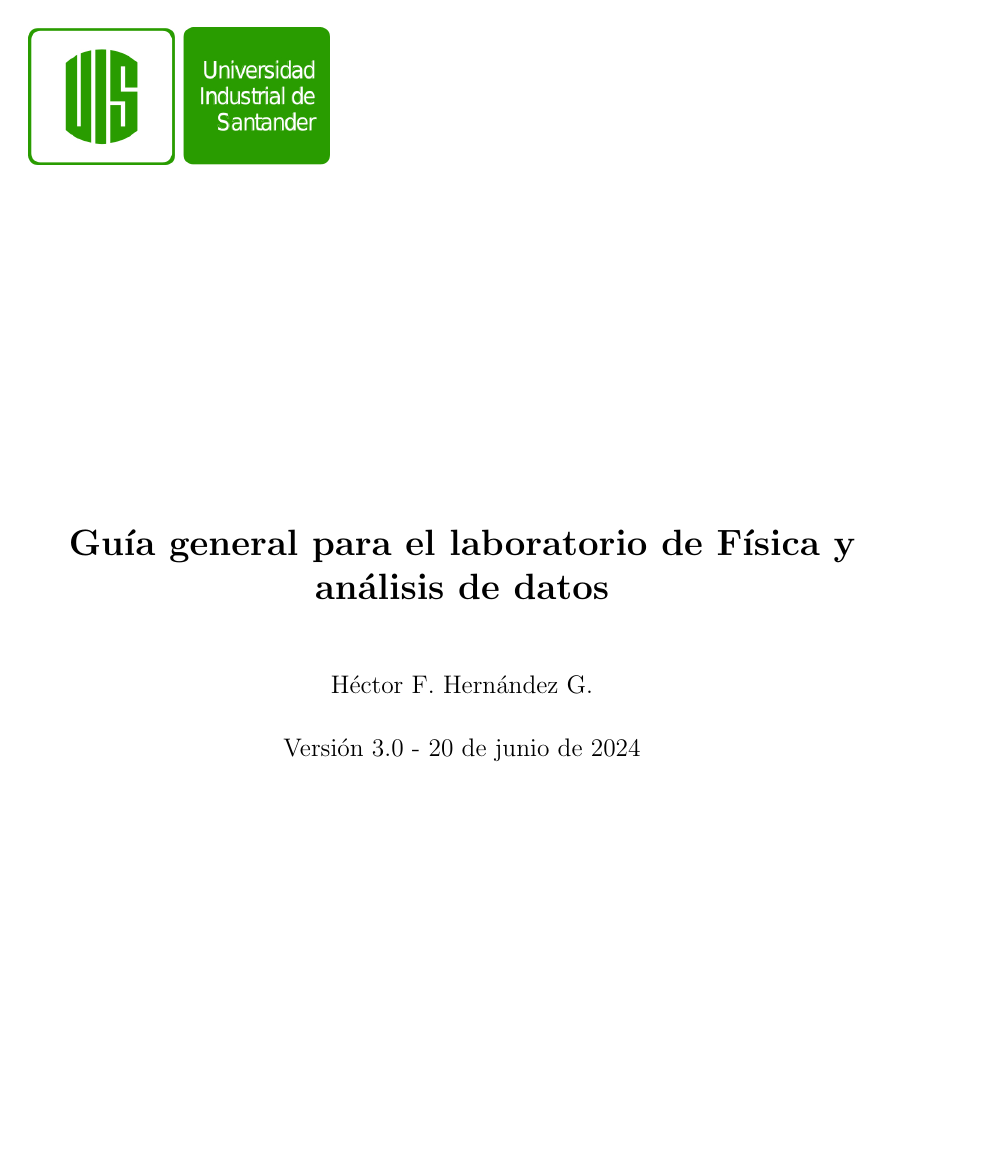
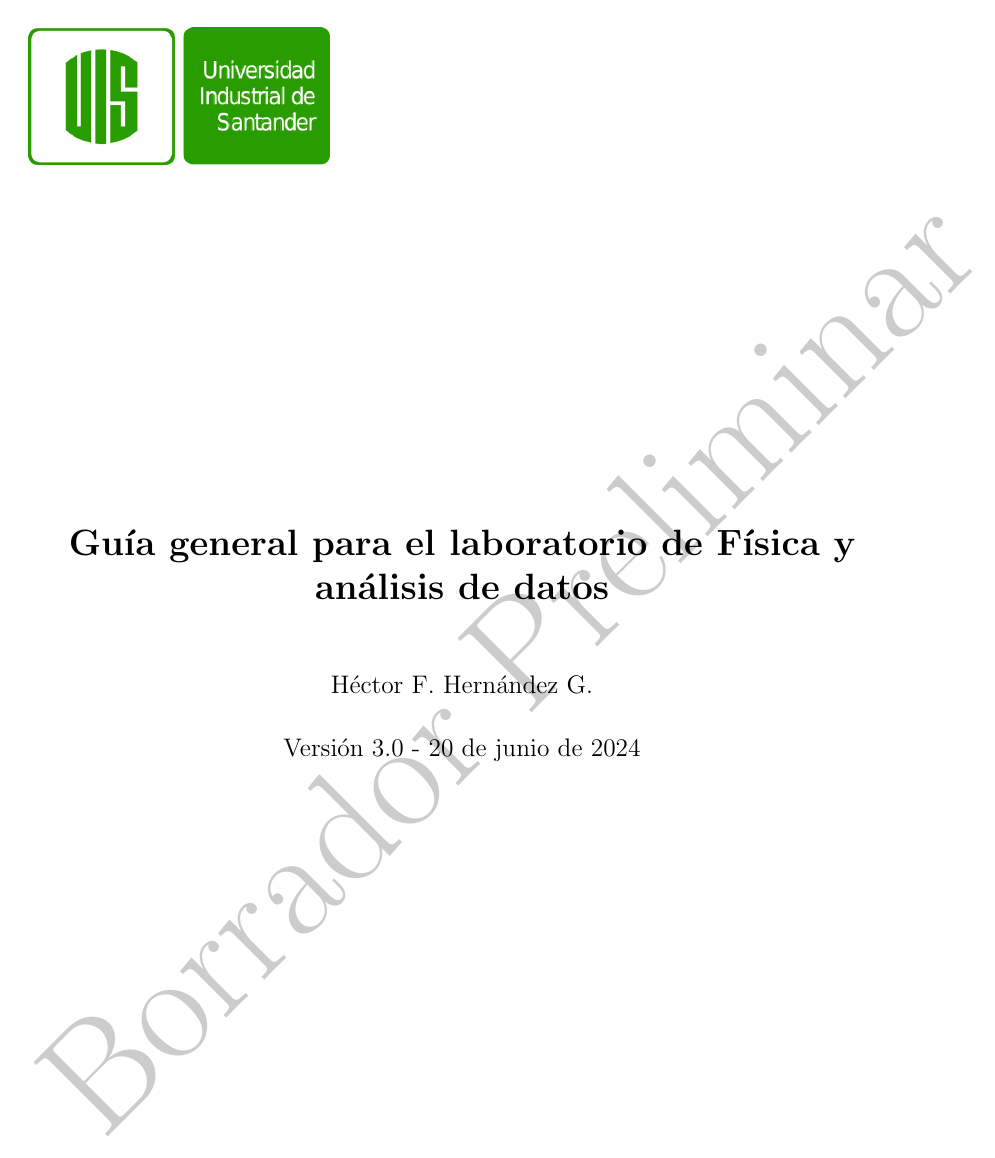
Before and after one commit to hectorfro/LabFisicaWork, a LaTeX thesis (GuiaLabora/LabFisV30.tex): page 1 of 88. Compiled offline with pdfLaTeX; the source files are stored in an older character set and shown here as Unicode.

Commit message:
actualizar

```diff
--- a/GuiaLabora/LabFisV30.tex
+++ b/GuiaLabora/LabFisV30.tex
@@ -23,9 +23,9 @@
 \par\noindent
 \textcolor{red}{\rule{0.25\linewidth}{0.8pt}}
 }
-%\usepackage{draftwatermark}
-%\SetWatermarkText{Borrador Preliminar}
-%\SetWatermarkScale{3.5}
+\usepackage{draftwatermark}
+\SetWatermarkText{Borrador Preliminar}
+\SetWatermarkScale{3.5}
 %New colors defined below
 \definecolor{codegreen}{rgb}{0,0.6,0}
 \definecolor{codegray}{rgb}{0.5,0.5,0.5}
```
Also changed, not shown: GuiaLabora/LabFisV30.pdf.
